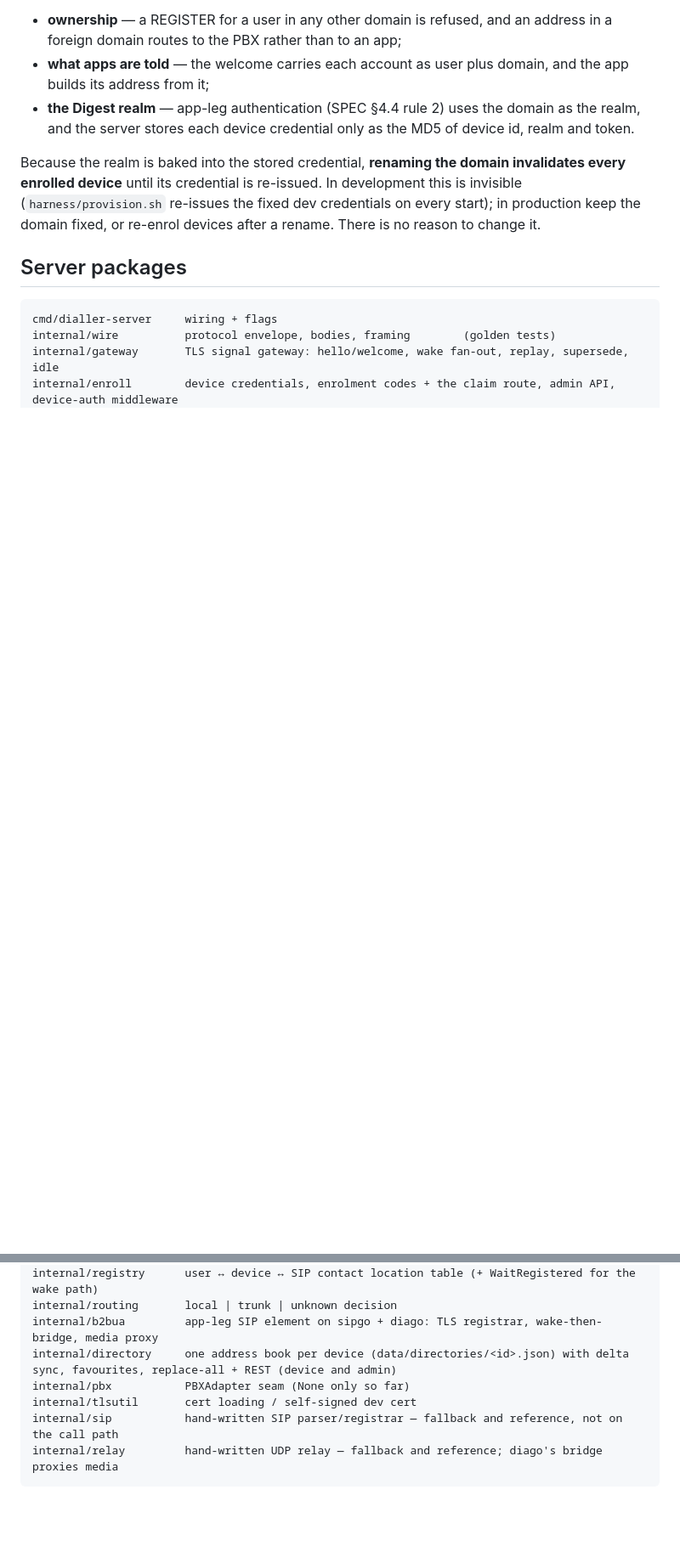
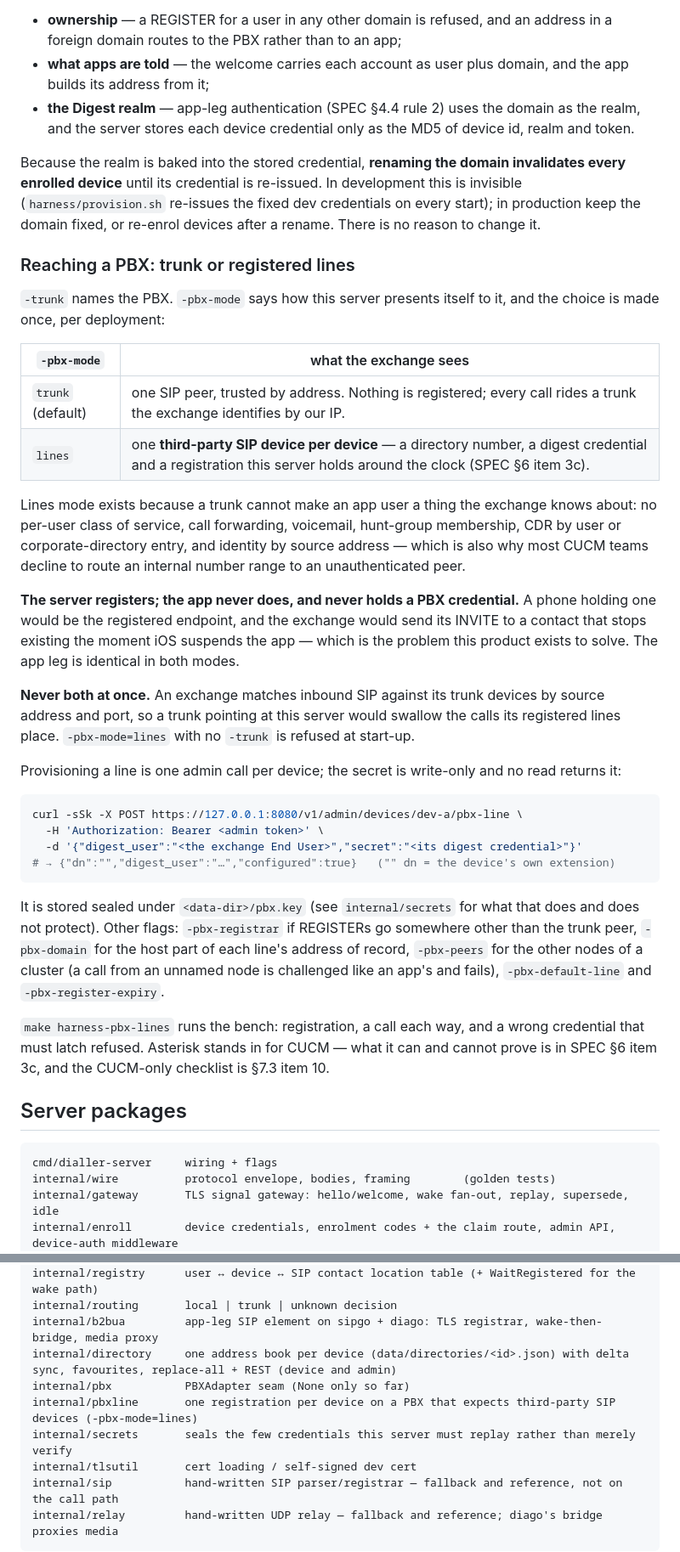
Before and after one commit to Matt-Johl/dialler, a Markdown page: README.md, 2 parts joined by grey strips. Shown at 85% size. GitHub-like rendering; blank space fills up the shorter version.

Commit message:
README: choosing between a PBX trunk and registered lines
What -pbx-mode is for, why the two are exclusive, why the credential
stays on the server, and the one admin call that provisions a line.
Plus the two new packages and the two new harness targets.

Co-Authored-By: Claude Opus 5 (1M context) <noreply@anthropic.com>

````diff
--- a/README.md
+++ b/README.md
@@ -104,6 +104,55 @@ development this is invisible (`harness/provision.sh` re-issues the fixed
 dev credentials on every start); in production keep the domain fixed, or
 re-enrol devices after a rename. There is no reason to change it.
 
+### Reaching a PBX: trunk or registered lines
+
+`-trunk` names the PBX. `-pbx-mode` says how this server presents itself to
+it, and the choice is made once, per deployment:
+
+| `-pbx-mode` | what the exchange sees |
+|---|---|
+| `trunk` (default) | one SIP peer, trusted by address. Nothing is registered; every call rides a trunk the exchange identifies by our IP. |
+| `lines` | one **third-party SIP device per device** — a directory number, a digest credential and a registration this server holds around the clock (SPEC §6 item 3c). |
+
+Lines mode exists because a trunk cannot make an app user a thing the
+exchange knows about: no per-user class of service, call forwarding,
+voicemail, hunt-group membership, CDR by user or corporate-directory entry,
+and identity by source address — which is also why most CUCM teams decline
+to route an internal number range to an unauthenticated peer.
+
+**The server registers; the app never does, and never holds a PBX
+credential.** A phone holding one would be the registered endpoint, and the
+exchange would send its INVITE to a contact that stops existing the moment
+iOS suspends the app — which is the problem this product exists to solve.
+The app leg is identical in both modes.
+
+**Never both at once.** An exchange matches inbound SIP against its trunk
+devices by source address and port, so a trunk pointing at this server would
+swallow the calls its registered lines place. `-pbx-mode=lines` with no
+`-trunk` is refused at start-up.
+
+Provisioning a line is one admin call per device; the secret is write-only
+and no read returns it:
+
+```sh
+curl -sSk -X POST https://127.0.0.1:8080/v1/admin/devices/dev-a/pbx-line \
+  -H 'Authorization: Bearer <admin token>' \
+  -d '{"digest_user":"<the exchange End User>","secret":"<its digest credential>"}'
+# → {"dn":"","digest_user":"…","configured":true}   ("" dn = the device's own extension)
+```
+
+It is stored sealed under `<data-dir>/pbx.key` (see `internal/secrets` for
+what that does and does not protect). Other flags: `-pbx-registrar` if
+REGISTERs go somewhere other than the trunk peer, `-pbx-domain` for the host
+part of each line's address of record, `-pbx-peers` for the other nodes of a
+cluster (a call from an unnamed node is challenged like an app's and fails),
+`-pbx-default-line` and `-pbx-register-expiry`.
+
+`make harness-pbx-lines` runs the bench: registration, a call each way, and
+a wrong credential that must latch refused. Asterisk stands in for CUCM —
+what it can and cannot prove is in SPEC §6 item 3c, and the CUCM-only
+checklist is §7.3 item 10.
+
 ## Server packages
 
 ```
@@ -116,6 +165,8 @@ internal/routing       local | trunk | unknown decision
 internal/b2bua         app-leg SIP element on sipgo + diago: TLS registrar, wake-then-bridge, media proxy
 internal/directory     one address book per device (data/directories/<id>.json) with delta sync, favourites, replace-all + REST (device and admin)
 internal/pbx           PBXAdapter seam (None only so far)
+internal/pbxline       one registration per device on a PBX that expects third-party SIP devices (-pbx-mode=lines)
+internal/secrets       seals the few credentials this server must replay rather than merely verify
 internal/tlsutil       cert loading / self-signed dev cert
 internal/sip           hand-written SIP parser/registrar — fallback and reference, not on the call path
 internal/relay         hand-written UDP relay — fallback and reference; diago's bridge proxies media
````
Also changed, not shown: other parts of README.md (+2 -0 lines).
